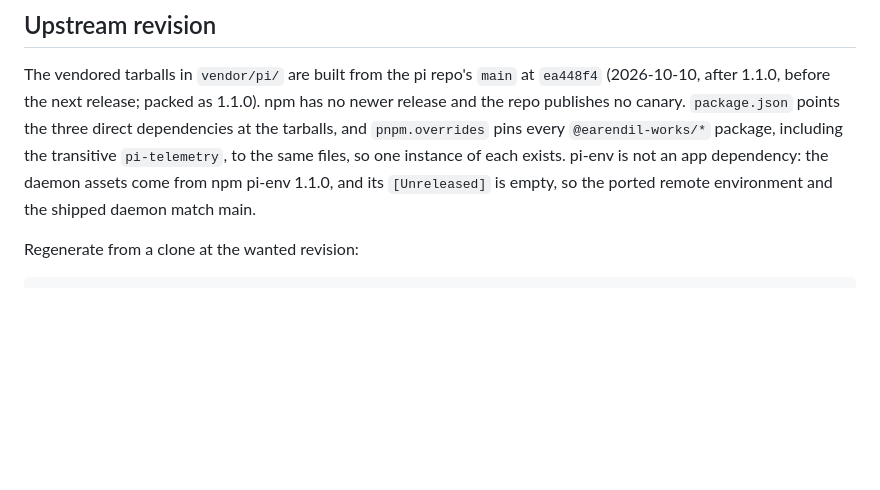
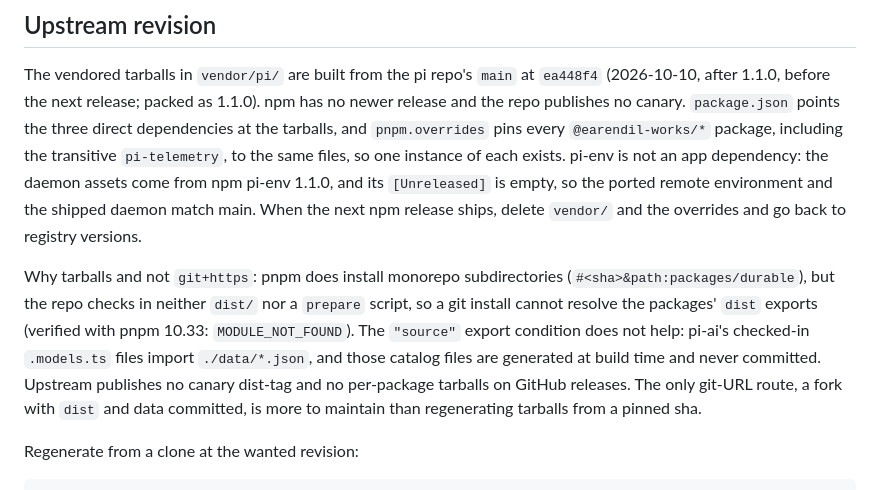
Before and after one commit to VikashLoomba/expo-pi, a Markdown page: PLAN.md, the part around the change. GitHub-like rendering; blank space fills up the shorter version.

Commit message:
docs(plan): record why the packages are vendored tarballs, not git+https
Evaluated with pnpm 10.33: monorepo subdirectory git installs work
(#sha&path:packages/durable), but the repo checks in neither dist/ nor
a prepare script, and pi-ai's model catalog data is generated at build
time and never committed, so git installs are uninstallable or
unbundlable. The exit is the next npm release: delete vendor/ and the
overrides.

```diff
--- a/PLAN.md
+++ b/PLAN.md
@@ -34,7 +34,15 @@ before the next release; packed as 1.1.0). npm has no newer release and the repo
 `package.json` points the three direct dependencies at the tarballs, and `pnpm.overrides` pins every
 `@earendil-works/*` package, including the transitive `pi-telemetry`, to the same files, so one instance of each
 exists. pi-env is not an app dependency: the daemon assets come from npm pi-env 1.1.0, and its `[Unreleased]` is
-empty, so the ported remote environment and the shipped daemon match main.
+empty, so the ported remote environment and the shipped daemon match main. When the next npm release ships, delete
+`vendor/` and the overrides and go back to registry versions.
+
+Why tarballs and not `git+https`: pnpm does install monorepo subdirectories (`#<sha>&path:packages/durable`), but
+the repo checks in neither `dist/` nor a `prepare` script, so a git install cannot resolve the packages' `dist`
+exports (verified with pnpm 10.33: `MODULE_NOT_FOUND`). The `"source"` export condition does not help: pi-ai's
+checked-in `.models.ts` files import `./data/*.json`, and those catalog files are generated at build time and never
+committed. Upstream publishes no canary dist-tag and no per-package tarballs on GitHub releases. The only git-URL
+route, a fork with `dist` and data committed, is more to maintain than regenerating tarballs from a pinned sha.
 
 Regenerate from a clone at the wanted revision:
 
```
